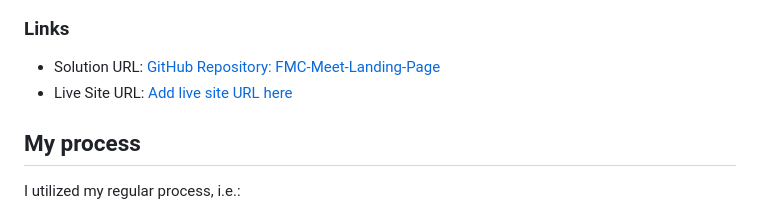
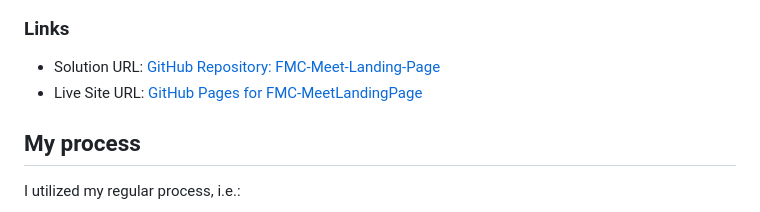
Before and after one commit to jguleserian/FMC-MeetLandingPage, a Markdown page: README.md, the part around the change. Rendered like a GitHub page.

Commit message:
Second update to README.md

```diff
--- a/README.md
+++ b/README.md
@@ -37,7 +37,7 @@ Below are listed the screenshots of the desktop only. Screenshots of the tablet
 ### Links
 
 - Solution URL: [GitHub Repository: FMC-Meet-Landing-Page](https://github.com/jguleserian/FMC-MeetLandingPage.git)
-- Live Site URL: [Add live site URL here](https://jguleserian.github.io/FMC-MeetLandingPage/)
+- Live Site URL: [GitHub Pages for FMC-MeetLandingPage](https://jguleserian.github.io/FMC-MeetLandingPage/)
 
 ## My process
 
```
